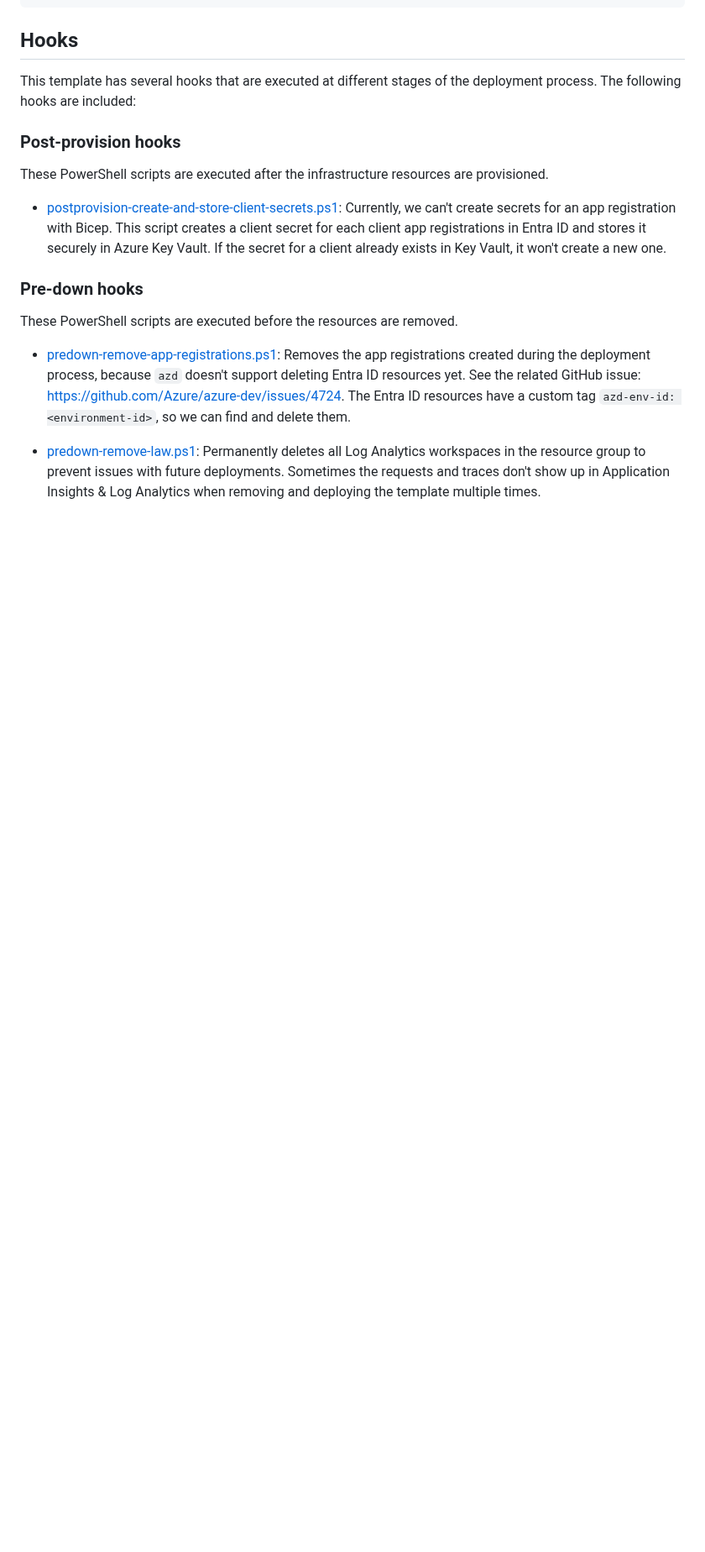
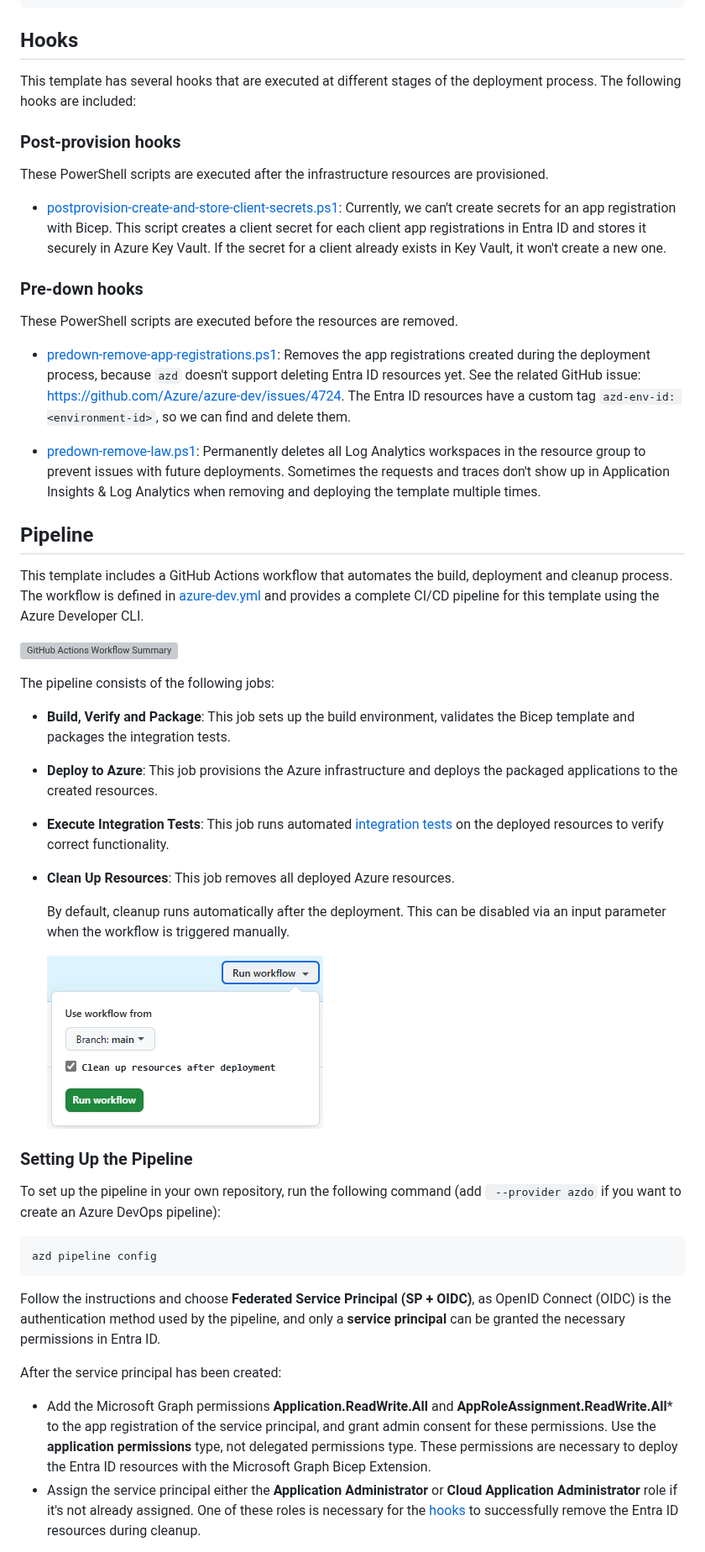
Before and after one commit to ronaldbosma/protect-apim-with-oauth, a Markdown page: README.md, the part around one of its changes. Shown at 84% size. Rendered like a GitHub page; pictures changed too: images/github-actions-workflow-manual-trigger.png (added); blank space fills up the shorter version; grey boxes are pictures that could not be loaded.

Commit message:
Update readme with pipeline and integrationt ests Also readded some text about app registrations that was removed

````diff
--- a/README.md
+++ b/README.md
@@ -142,3 +150,34 @@ These PowerShell scripts are executed before the resources are removed.
   Sometimes the requests and traces don't show up in Application Insights & Log Analytics when removing and deploying the template multiple times.
 
 
+## Pipeline
+
+This template includes a GitHub Actions workflow that automates the build, deployment and cleanup process. The workflow is defined in [azure-dev.yml](.github/workflows/azure-dev.yml) and provides a complete CI/CD pipeline for this template using the Azure Developer CLI.
+
+![GitHub Actions Workflow Summary](images/github-actions-workflow-summary.png)
+
+The pipeline consists of the following jobs:
+
+- **Build, Verify and Package**: This job sets up the build environment, validates the Bicep template and packages the integration tests.
+- **Deploy to Azure**: This job provisions the Azure infrastructure and deploys the packaged applications to the created resources.
+- **Execute Integration Tests**: This job runs automated [integration tests](#integration-tests) on the deployed resources to verify correct functionality.
+- **Clean Up Resources**: This job removes all deployed Azure resources.
+
+  By default, cleanup runs automatically after the deployment. This can be disabled via an input parameter when the workflow is triggered manually.
+
+  ![GitHub Actions Manual Trigger](images/github-actions-workflow-manual-trigger.png)
+
+### Setting Up the Pipeline
+
+To set up the pipeline in your own repository, run the following command (add ` --provider azdo` if you want to create an Azure DevOps pipeline):
+
+```cmd
+azd pipeline config
+```
+
+Follow the instructions and choose **Federated Service Principal (SP + OIDC)**, as OpenID Connect (OIDC) is the authentication method used by the pipeline, and only a **service principal** can be granted the necessary permissions in Entra ID.
+
+After the service principal has been created:
+- Add the Microsoft Graph permissions **Application.ReadWrite.All** and **AppRoleAssignment.ReadWrite.All*** to the app registration of the service principal, and grant admin consent for these permissions. Use the **application permissions** type, not delegated permissions type. These permissions are necessary to deploy the Entra ID resources with the Microsoft Graph Bicep Extension.
+- Assign the service principal either the **Application Administrator** or **Cloud Application Administrator** role if it's not already assigned. One of these roles is necessary for the [hooks](#hooks) to successfully remove the Entra ID resources during cleanup.
+
````
Also changed, not shown: other parts of README.md (+27 -1 lines).
